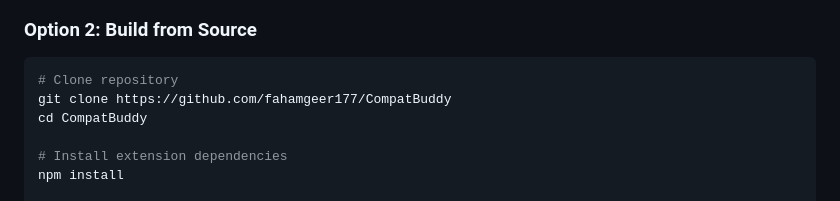
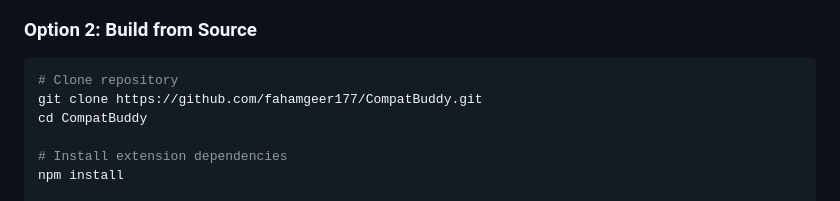
Before and after one commit to fahamgeer177/CompatBuddy, a Markdown page: README.md, the part around the change. Drawn GitHub-style.

Commit message:
docs: Fix repository URL in README clone instructions

````diff
--- a/README.md
+++ b/README.md
@@ -64,7 +64,7 @@
 
 ```bash
 # Clone repository
-git clone https://github.com/fahamgeer177/CompatBuddy
+git clone https://github.com/fahamgeer177/CompatBuddy.git
 cd CompatBuddy
 
 # Install extension dependencies
````
